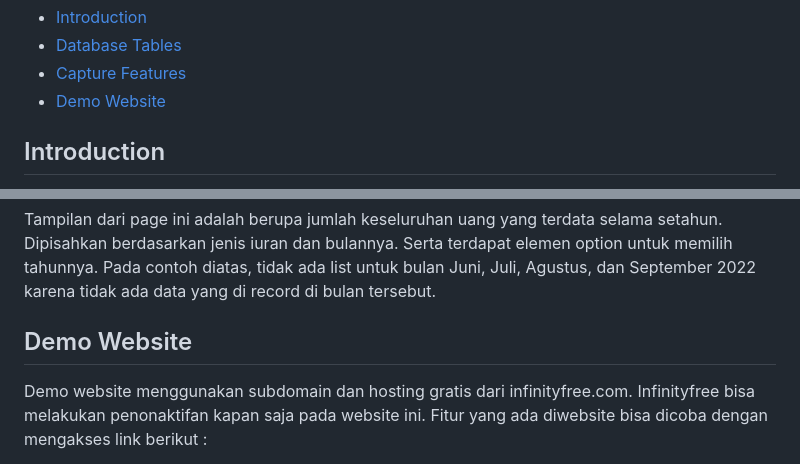
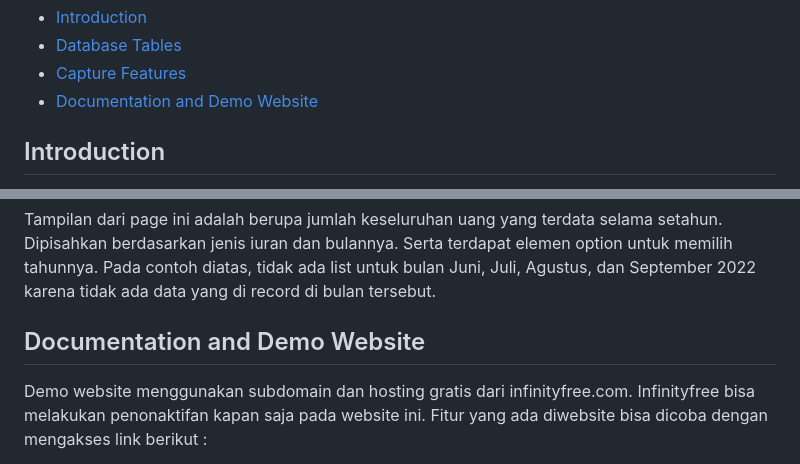
Before and after one commit to Ridwanwildan/UAS_Pemrograman_Web, a Markdown page: README.md, 2 parts joined by grey strips. GitHub-like rendering.

Commit message:
Add link to docs file

```diff
--- a/README.md
+++ b/README.md
@@ -12,7 +12,7 @@ Daftar isi :
 - [Introduction](https://github.com/Ridwanwildan/UAS_Pemrograman_Web#introduction)
 - [Database Tables](https://github.com/Ridwanwildan/UAS_Pemrograman_Web#database-tables)
 - [Capture Features](https://github.com/Ridwanwildan/UAS_Pemrograman_Web#capture-features)
-- [Demo Website](https://github.com/Ridwanwildan/UAS_Pemrograman_Web#demo-website)
+- [Documentation and Demo Website](https://github.com/Ridwanwildan/UAS_Pemrograman_Web#documentation-and-demo-website)
 
 ## Introduction
 
@@ -98,7 +98,7 @@ Page ini menampilkan list dari warga yang belum bayar berdasarkan bulan dan jeni
 
 Tampilan dari page ini adalah berupa jumlah keseluruhan uang yang terdata selama setahun. Dipisahkan berdasarkan jenis iuran dan bulannya. Serta terdapat elemen option untuk memilih tahunnya. Pada contoh diatas, tidak ada list untuk bulan Juni, Juli, Agustus, dan September 2022 karena tidak ada data yang di record di bulan tersebut.
 
-## Demo Website
+## Documentation and Demo Website
 
 Demo website menggunakan subdomain dan hosting gratis dari infinityfree.com. Infinityfree bisa melakukan penonaktifan kapan saja pada website ini. Fitur yang ada diwebsite bisa dicoba dengan mengakses link berikut :
 
```
Also changed, not shown: other parts of README.md (+2 -0 lines).
